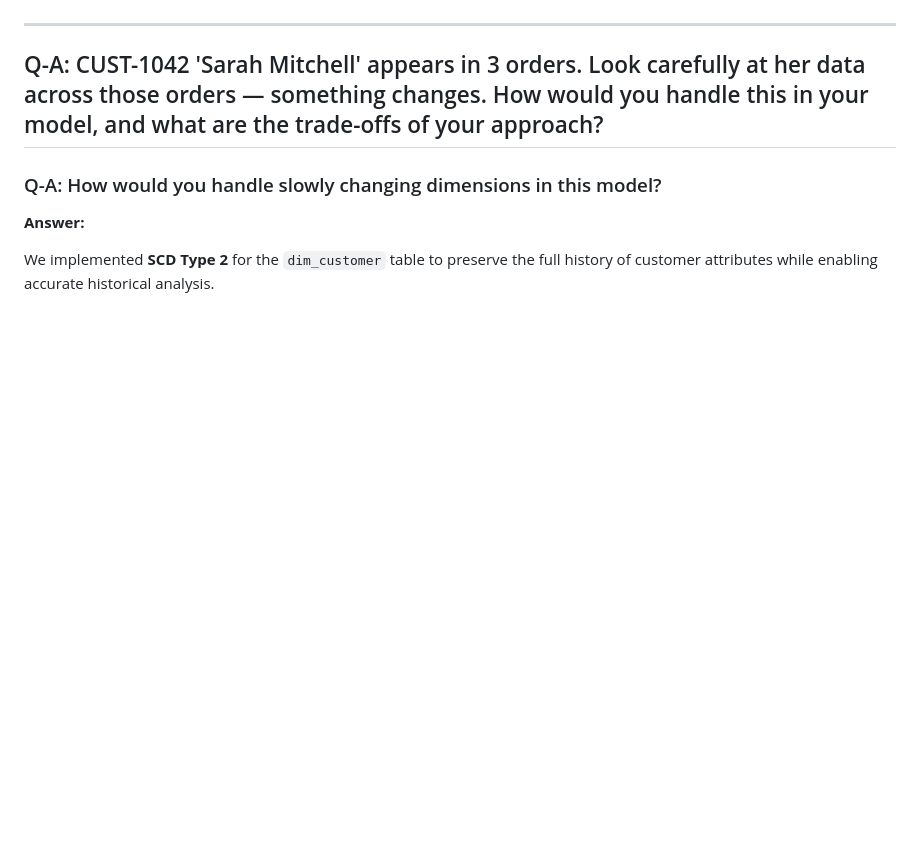
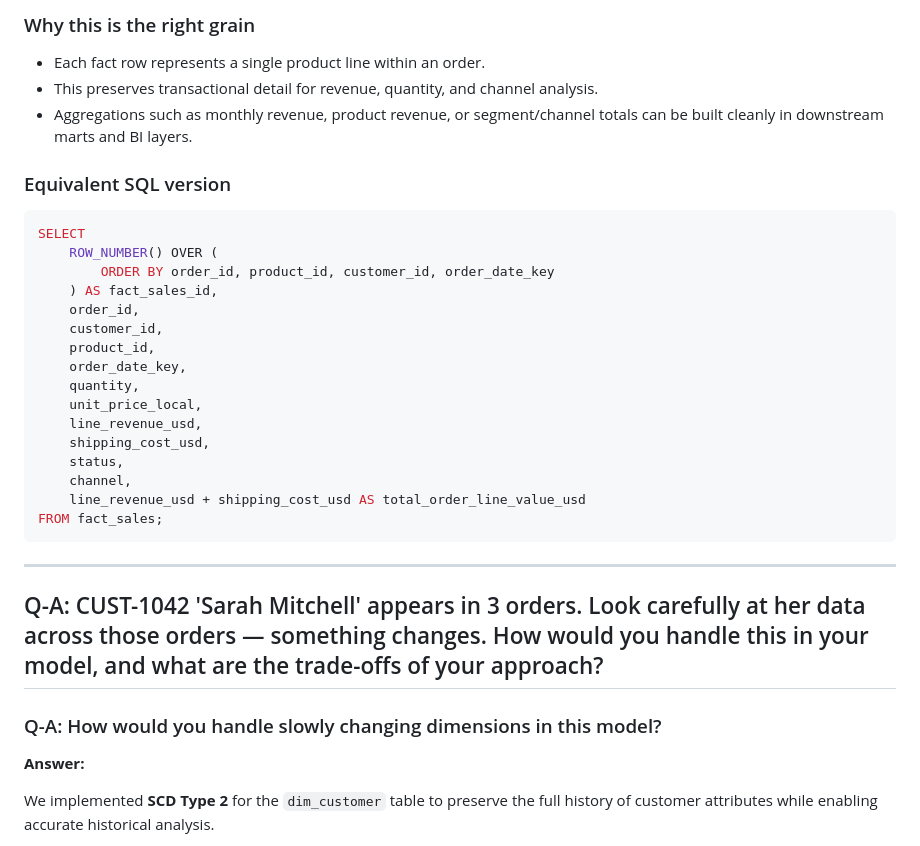
Before and after one commit to mircea-nunu/global-e, a Markdown page: README.md, the part around one of its changes. Rendered like a GitHub page; blank space fills up the shorter version.

````diff
--- a/README.md
+++ b/README.md
@@ -36,3 +93,27 @@ See [Data Model Documentation](docs/DATA_MODEL.md) for the complete schema speci
+### Why this is the right grain
+- Each fact row represents a single product line within an order.
+- This preserves transactional detail for revenue, quantity, and channel analysis.
+- Aggregations such as monthly revenue, product revenue, or segment/channel totals can be built cleanly in downstream marts and BI layers.
+
+### Equivalent SQL version
+```sql
+SELECT
+    ROW_NUMBER() OVER (
+        ORDER BY order_id, product_id, customer_id, order_date_key
+    ) AS fact_sales_id,
+    order_id,
+    customer_id,
+    product_id,
+    order_date_key,
+    quantity,
+    unit_price_local,
+    line_revenue_usd,
+    shipping_cost_usd,
+    status,
+    channel,
+    line_revenue_usd + shipping_cost_usd AS total_order_line_value_usd
+FROM fact_sales;
+```
 
 ---
 
````
Also changed, not shown: other parts of README.md (+57 -0 lines).
